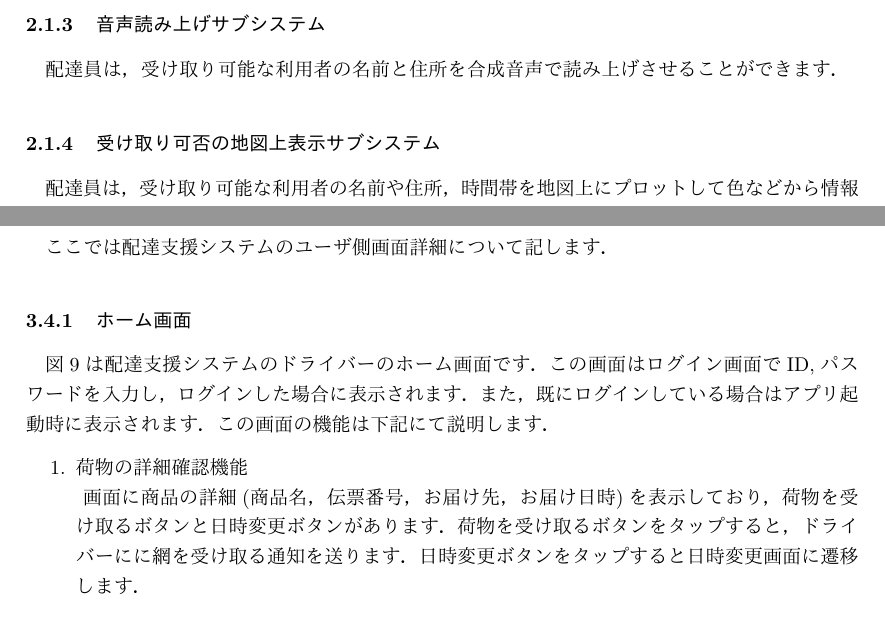
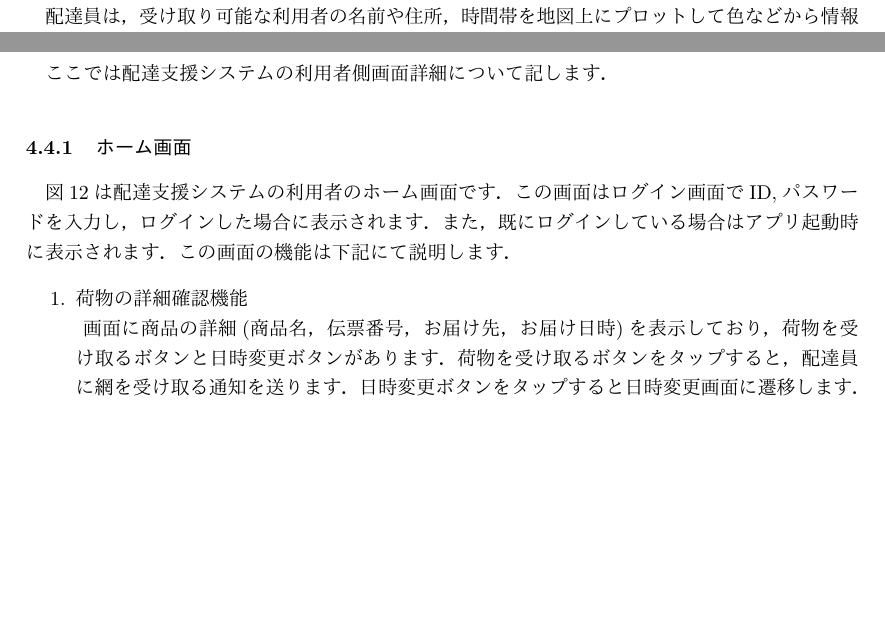
Before and after one commit to the96/onosystem-doc, a LaTeX document (edd/eddv2.tex): two parts of pages 3 and 11 of 16 before the commit and two parts of pages 4 and 16 of 22 after it, joined at a grey line, cut at the place of the change, the shorter picture padded with empty space. The pictures show the PDF file edd/eddv2.pdf that the author committed with the source.

Commit message:
図の追加と変更，ドライバーから配達員．．．などの変更

```diff
--- a/edd/eddv2.tex
+++ b/edd/eddv2.tex
@@ -39,9 +47,6 @@
 
 \subsubsection{配達物の受け取り可否選択サブシステム}
 利用者は配達物の受け取り可否を選択することができ，その選択結果は配達員に送信されます．
-
-\subsubsection{音声読み上げサブシステム}
-配達員は，受け取り可能な利用者の名前と住所を合成音声で読み上げさせることができます．
 
 \subsubsection{受け取り可否の地図上表示サブシステム}
 配達員は，受け取り可能な利用者の名前や住所，時間帯を地図上にプロットして色などから情報を判断することができます．
@@ -59,4 +64,3 @@
 出力：\\
 処理：
 
-\subsubsection{音声読み上げサブシステム}
@@ -69,3 +70,4 @@
 出力：\\
 処理：
 
+\newpage
@@ -78,0 +80,16 @@
+ \begin{center}
+  \includegraphics[width=150mm]{screen_transition_home.png}
+	\caption{画面遷移図ホーム画面}
+	\label{fig:screen_transition_home}
+ \end{center}
+
+\end{figure}
+
+\begin{figure}[H]
+ \begin{center}
+  \includegraphics[width=150mm]{screen_transition_login.png}
+	\caption{画面遷移図ログイン画面}
+	\label{fig:screen_transition_login}
+ \end{center}
+
+\end{figure}
@@ -79,3 +104,6 @@
+\end{figure}
+
+\newpage
 \subsection{共有画面詳細}
 ここでは配達支援システムの共有画面詳細について記します．
 
@@ -86,12 +114,12 @@
  \begin{center}
-  \includegraphics[width=50mm]{login.pdf}
+  \includegraphics[width=50mm]{login.png}
 	\caption{ログイン画面}
 	\label{fig:login}
  \end{center}
 
 \end{figure}
 
-
+\newpage
 \subsubsection{パスワードを忘れた場合の画面}
 図\ref{fig:ps_lost}は配達支援システムのパスワードを忘れた場合の画面です．この画面はホーム画面の「パスワードを忘れた場合」をタップすると表示されます．画面中央部の枠に既に登録してあるメールアドレスを入力し，送信をタップするとそのメールアドレスにパスワード再発行の為のURLが送られます．
 
@@ -99,11 +127,11 @@
  \begin{center}
-  \includegraphics[width=50mm]{ps_lost.pdf}
+  \includegraphics[width=50mm]{ps_lost.png}
 	\caption{パスワードを忘れた場合の画面}
 	\label{fig:ps_lost}
  \end{center}
 
 \end{figure}
-
+\newpage
 \subsubsection{パスワード再設定画面}
 図\ref{fig:ps_change}は配達支援システムのパスワード再設定画面です．この画面は再発行の為のURLをタップすると表示されます．画面中央部の枠にパスワードを二回入力し，「パスワードの変更」をタップするとパスワード再発行が完了します．
 
@@ -111,7 +139,8 @@
  \begin{center}
-  \includegraphics[width=50mm]{ps_change.pdf}
+  \includegraphics[width=50mm]{ps_change.png}
 	\caption{パスワード再設定画面}
 	\label{fig:ps_change}
  \end{center}
 
 \end{figure}
+\newpage
@@ -123,10 +151,8 @@
  \begin{center}
-  \includegraphics[width=50mm]{account_create.pdf}
+  \includegraphics[width=50mm]{account_create.png}
 	\caption{アカウント作成画面}
 	\label{fig:account_create}
  \end{center}
 
 \end{figure}
 
-\subsection{ドライバー側画面詳細}
-ここでは配達支援システムのドライバー側画面詳細について記します．
@@ -141 +168,2 @@
+	 \ 利用者のアカウント情報を表示，編集するサイドバーを出すことができます．
 	\item 距離順ソートボタン\\
@@ -163,3 +191,5 @@
 
 
 
+\newpage
+\subsubsection{サイドバー画面}
@@ -171,10 +199,10 @@
  \begin{center}
-  \includegraphics[width=50mm]{driver_side.pdf}
+  \includegraphics[width=50mm]{driver_side.png}
 	\caption{サイド画面}
 	\label{fig:driver_side}
  \end{center}
 
 \end{figure}
-
+\newpage
 \subsubsection{詳細画面}
 図\ref{fig:driver_details}は配達支援システムの詳細画面です．この画面はホーム画面の各荷物欄をタップすると表示されます．画面には配達先の情報(宛名，伝票番号，住所，配達希望時間)が表示されており，プルダウン，更新ボタン，配達完了ボタン，マップボタンがあります．プルダウンでは配達希望時間を選ぶことができ，配達希望時間を変更した後に更新ボタンをタップすると配達希望時間を変更することができます．また，画面下の配達完了ボタンをタップすると配達完了状態にでき,画面右上のマップボタンをタップするとマップ画面へ遷移することができます．
@@ -182,5 +210,5 @@
  \begin{center}
-  \includegraphics[width=50mm]{driver_details.pdf}
+  \includegraphics[width=50mm]{driver_details.png}
 	\caption{詳細画面}
 	\label{fig:driver_details}
  \end{center}
@@ -189,9 +217,9 @@
 
 
 
-
+\newpage
 \subsubsection{マップ画面}
-図\ref{fig:map}は配達支援システムのマップ画面です．この画面はホーム画面，ドライバー詳細画面のマップボタンをタップすると表示されます．この画面の機能は下記で説明します．
+図\ref{fig:map}は配達支援システムのマップ画面です．この画面はホーム画面，配達員詳細画面のマップボタンをタップすると表示されます．この画面の機能は下記で説明します．
 \begin{enumerate}
 	\item 配達先表示機能\\
 	 \ 各ピンの場所に住所と配達指定時間が表示されます．下記で説明する絞り込み機能を使用している色は非表示になります．
@@ -213,16 +241,16 @@
 
 \newpage
 
-\subsection{ユーザ側詳細画面}
-ここでは配達支援システムのユーザ側画面詳細について記します．
+\subsection{利用者側詳細画面}
+ここでは配達支援システムの利用者側画面詳細について記します．
 
 \subsubsection{ホーム画面}
-図\ref{fig:user_home}は配達支援システムのドライバーのホーム画面です．この画面はログイン画面でID,パスワードを入力し，ログインした場合に表示されます．また，既にログインしている場合はアプリ起動時に表示されます．この画面の機能は下記にて説明します．
+図\ref{fig:user_home}は配達支援システムの利用者のホーム画面です．この画面はログイン画面でID,パスワードを入力し，ログインした場合に表示されます．また，既にログインしている場合はアプリ起動時に表示されます．この画面の機能は下記にて説明します．
 \begin{enumerate}
 	\item 荷物の詳細確認機能\\
-	 \ 画面に商品の詳細(商品名，伝票番号，お届け先，お届け日時)を表示しており，荷物を受け取るボタンと日時変更ボタンがあります．荷物を受け取るボタンをタップすると，ドライバーにに網を受け取る通知を送ります．日時変更ボタンをタップすると日時変更画面に遷移します．
-	\item ユーザ情報ボタン\\
-	 \ ユーザのアカウント情報を表示・編集するサイドバーを出すことができます．
+	 \ 画面に商品の詳細(商品名，伝票番号，お届け先，お届け日時)を表示しており，荷物を受け取るボタンと日時変更ボタンがあります．荷物を受け取るボタンをタップすると，配達員に網を受け取る通知を送ります．日時変更ボタンをタップすると日時変更画面に遷移します．
+	\item 利用者情報ボタン\\
+	 \ 利用者のアカウント情報を表示・編集するサイドバーを出すことができます．
 
 	\item 配達済みソートボタン\\
    \ 配達完了状態の荷物の表示・非表示を選択できます．
@@ -239,7 +267,9 @@
  \begin{center}
-  \includegraphics[width=50mm]{user_home.pdf}
+  \includegraphics[width=50mm]{user_home.png}
 	\caption{ホーム画面}
 	\label{fig:user_home}
  \end{center}
 
 \end{figure}
+\newpage
+\subsubsection{サイドバー画面}
@@ -251,20 +279,22 @@
  \begin{center}
-  \includegraphics[width=50mm]{user_side.pdf}
+  \includegraphics[width=50mm]{user_side.png}
 	\caption{サイド画面}
 	\label{fig:user_side}
  \end{center}
 
 \end{figure}
-
+\newpage
 \subsubsection{詳細画面}
-図\ref{fig:user_details}は配達支援システムのユーザ詳細画面です．この画面はホーム画面の各荷物欄をタップすると表示され，画面には商品の情報(商品名，伝票番号，お届け先，お届け日時)が表示されます．画面下の「荷物を受け取る」をタップすると配達員に荷物を受け取れると通知され，ユーザホーム画面に遷移します．また，日時変更をタップすると時間変更画面に遷移します．
-\begin{figure}[htbp]
+図\ref{fig:user_details}は配達支援システムの利用者詳細画面です．この画面はホーム画面の各荷物欄をタップすると表示され，画面には商品の情報(商品名，伝票番号，お届け先，お届け日時)が表示されます．画面下の「荷物を受け取る」をタップすると配達員に荷物を受け取れると通知され，利用者ホーム画面に遷移します．また，日時変更をタップすると時間変更画面に遷移します．
+\begin{figure}[H]
  \begin{center}
-  \includegraphics[width=50mm]{user_details.pdf}
+  \includegraphics[width=50mm]{user_details.png}
 	\caption{詳細画面}
 	\label{fig:user_details}
  \end{center}
 
 \end{figure}
+\newpage
+\subsubsection{日時変更画面}
+図\ref{fig:time_change}は配達支援システムの日時変更画面です．この画面は利用者詳細画面の「日時変更」をタップすると表示され，画面には商品の情報(商品名，伝票番号，お届け先，お届け日時)が表示されています．「○月○日15:00お届け予定」の下をタップした後に日時を変更し，「変更確定」をタップすることで配達日時を変更できます．「変更確定」タップ後は利用者ホーム画面に遷移します．
 
-\subsubsection{日時変更画面}
@@ -274,10 +302,10 @@
  \begin{center}
-  \includegraphics[width=50mm]{time_change.pdf}
+  \includegraphics[width=50mm]{time_change.png}
 	\caption{時間変更画面}
 	\label{fig:time_change}
  \end{center}
 
 \end{figure}
-
+\newpage
 \section{システムのハードウェア構成}
 本システムのハードウェア構成は表1の通りです．
@@ -343,7 +366,7 @@
 2018/10/11
 \bibitem{ref2}
 エン・ジャパン株式会社,
-\newblock ``ヤマト運輸株式会社 中部支社のドライバー　★平均月収35万円。無理なく年収400万円が見込めます。'',\\
+\newblock ``ヤマト運輸株式会社 中部支社の配達員　★平均月収35万円。無理なく年収400万円が見込めます。'',\\
 \newblock \url{https://employment.en-japan.com/desc_770664/}, \\
 2018/10/11
 \end{thebibliography}
```
Also changed, not shown: edd/account_create.pdf (deleted), edd/account_create.png (added), edd/driver_details.pdf (deleted), edd/driver_details.png (added), edd/driver_home.pdf (deleted), edd/driver_home.png (added), edd/driver_side.pdf (deleted), edd/driver_side.png (added), edd/eddv2.pdf, edd/login.pdf (deleted), edd/login.png (added), edd/map.pdf (deleted), edd/map.png (added), edd/ps_change.pdf (deleted), 15 more files, 8 other files.
